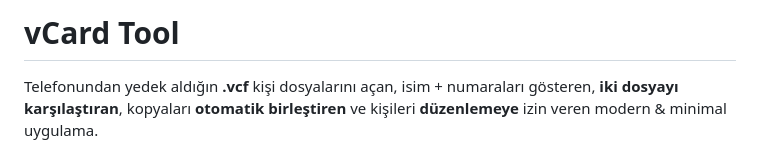
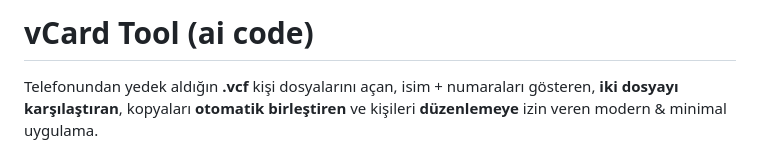
Before and after one commit to gecimderdi68/vCard-Tool, a Markdown page: README.md, the part around the change. Drawn GitHub-style.

```diff
--- a/README.md
+++ b/README.md
@@ -1,4 +1,4 @@
-# vCard Tool
+# vCard Tool (ai code)
 
 Telefonundan yedek aldığın **.vcf** kişi dosyalarını açan, isim + numaraları gösteren, **iki dosyayı karşılaştıran**, kopyaları **otomatik birleştiren** ve kişileri **düzenlemeye** izin veren modern & minimal uygulama.
 
```
